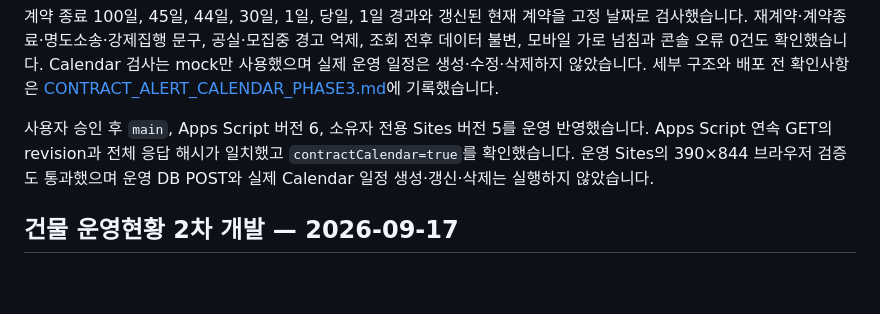
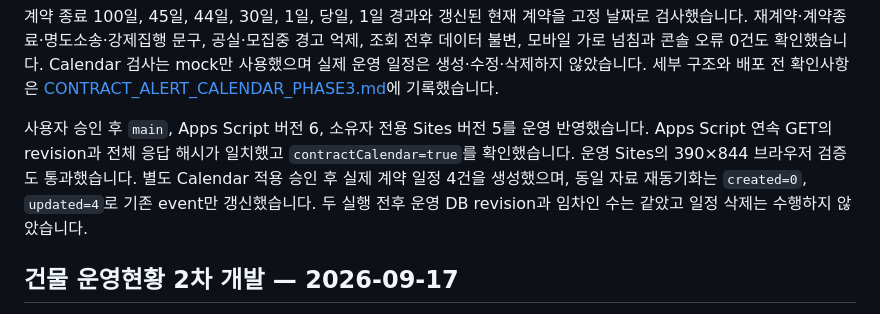
Before and after one commit to ldjkorea/rental-app-v1.4.0-private, a Markdown page: docs/VALIDATION.md, the part around the change. Rendered like a GitHub page; blank space fills up the shorter version.

```diff
--- a/docs/VALIDATION.md
+++ b/docs/VALIDATION.md
@@ -17,7 +17,7 @@
 
 계약 종료 100일, 45일, 44일, 30일, 1일, 당일, 1일 경과와 갱신된 현재 계약을 고정 날짜로 검사했습니다. 재계약·계약종료·명도소송·강제집행 문구, 공실·모집중 경고 억제, 조회 전후 데이터 불변, 모바일 가로 넘침과 콘솔 오류 0건도 확인했습니다. Calendar 검사는 mock만 사용했으며 실제 운영 일정은 생성·수정·삭제하지 않았습니다. 세부 구조와 배포 전 확인사항은 [CONTRACT_ALERT_CALENDAR_PHASE3.md](CONTRACT_ALERT_CALENDAR_PHASE3.md)에 기록했습니다.
 
-사용자 승인 후 `main`, Apps Script 버전 6, 소유자 전용 Sites 버전 5를 운영 반영했습니다. Apps Script 연속 GET의 revision과 전체 응답 해시가 일치했고 `contractCalendar=true`를 확인했습니다. 운영 Sites의 390×844 브라우저 검증도 통과했으며 운영 DB POST와 실제 Calendar 일정 생성·갱신·삭제는 실행하지 않았습니다.
+사용자 승인 후 `main`, Apps Script 버전 6, 소유자 전용 Sites 버전 5를 운영 반영했습니다. Apps Script 연속 GET의 revision과 전체 응답 해시가 일치했고 `contractCalendar=true`를 확인했습니다. 운영 Sites의 390×844 브라우저 검증도 통과했습니다. 별도 Calendar 적용 승인 후 실제 계약 일정 4건을 생성했으며, 동일 자료 재동기화는 `created=0`, `updated=4`로 기존 event만 갱신했습니다. 두 실행 전후 운영 DB revision과 임차인 수는 같았고 일정 삭제는 수행하지 않았습니다.
 
 ## 건물 운영현황 2차 개발 — 2026-09-17
 
```
Also changed, not shown: README.md (+2 -2 lines), docs/CONTRACT_ALERT_CALENDAR_PHASE3.md (+2 -2 lines).
